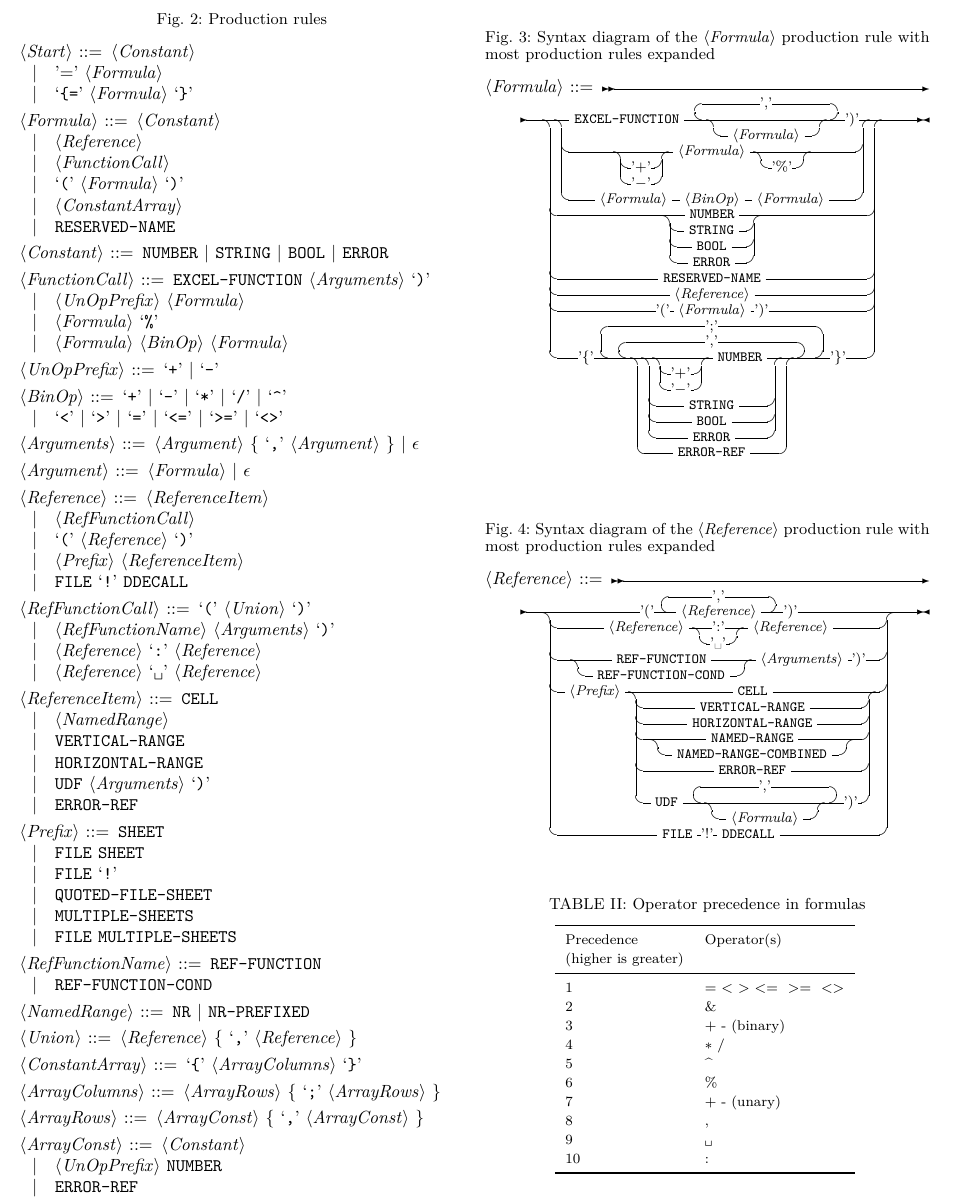
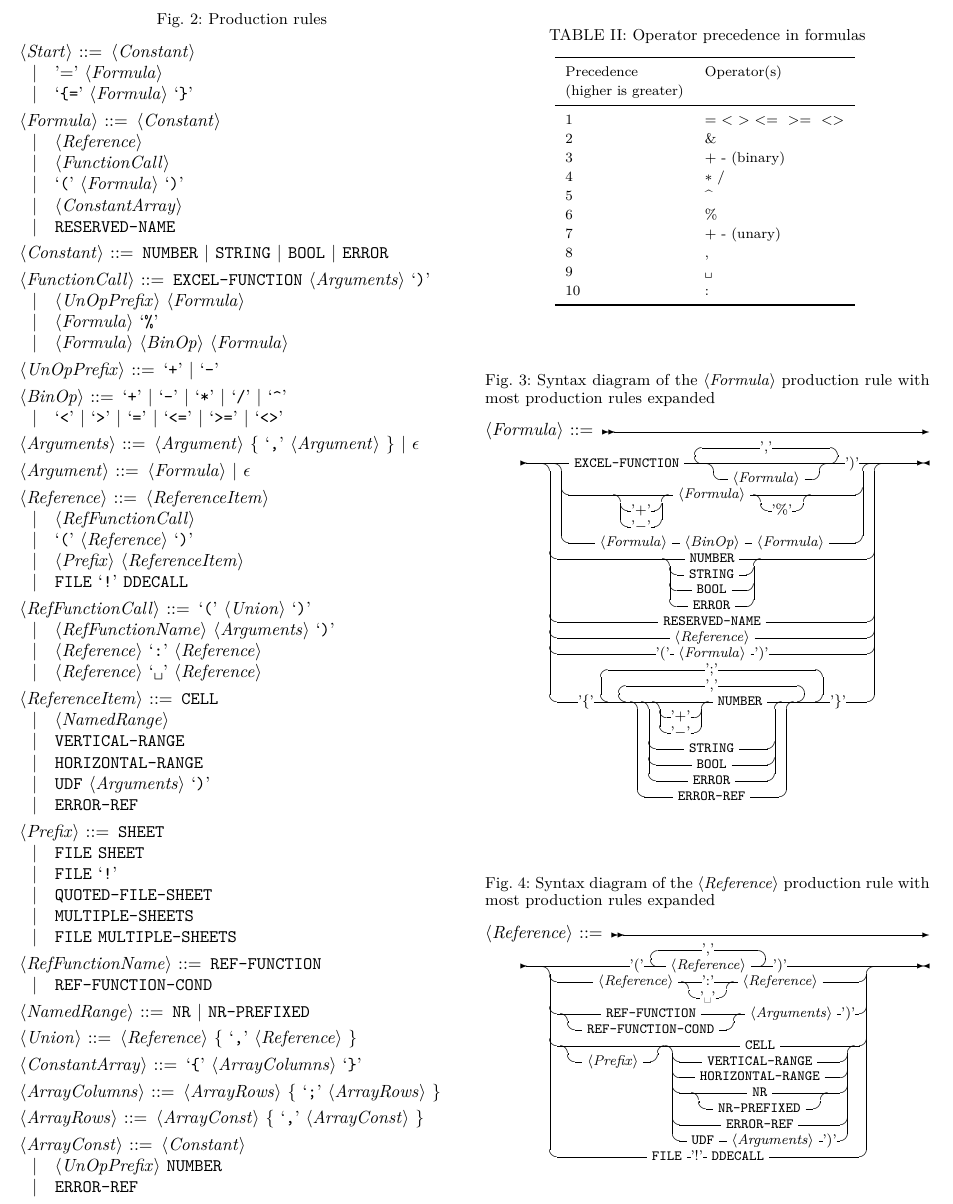
Before and after one commit to spreadsheetlab/XLGrammarPaper, a LaTeX paper (xlGrammar.tex, which reads floats/railroad-reference.tex): part of page 5 of 11, cut so that both start at the same text. Compiled offline with pdfLaTeX.

Commit message:
Corrected error in reference railroad, placed precedence table above railroads.

```diff
--- a/floats/railroad-reference.tex
+++ b/floats/railroad-reference.tex
@@ -9,14 +9,17 @@
 %%			"FILE" '$!$' \\
 %%			"QUOTED-FILE-SHEET"
 %%		\end{stack}
+		\begin{stack} \\
 		<Prefix>
+		\end{stack}
 		\begin{stack}
 			"CELL" \\
 			"VERTICAL-RANGE" \\
 			"HORIZONTAL-RANGE" \\
-			\begin{stack} "NAMED-RANGE" \\ "NAMED-RANGE-COMBINED" \end{stack} \\
+			\begin{stack} "NR" \\ "NR-PREFIXED" \end{stack} \\
 			"ERROR-REF" \\
-			"UDF" \begin{rep} \begin{stack} \\ <Formula> \end{stack} \\  '$,$' \end{rep} '$)$'
+			%"UDF" \begin{rep} \begin{stack} \\ <Formula> \end{stack} \\  '$,$' \end{rep} '$)$'
+			"UDF" <Arguments> '$)$'
 		\end{stack}
 		\\"FILE" '$!$' "DDECALL"
 		\end{stack}
--- a/xlGrammar.tex
+++ b/xlGrammar.tex
@@ -273,24 +273,25 @@ In order to resolve ambiguities, a LALR parser generator needs the operator prec
 \input{floats/grammarrules}
 \end{figure}
 
+\begin{table}[p]
+	\centering
+	\caption{Operator precedence in formulas}
+	\label{table:operatorprec}
+	\input{floats/table-precedence}
+\end{table}
+
 \begin{figure}[p]
 	\caption{Syntax diagram of the \synt{Formula} production rule with most production rules expanded}
 	\label{figure:Formula}
 	\input{floats/railroad-formula}
 \end{figure}
+
 \begin{figure}[p]
 	\caption{Syntax diagram of the \synt{Reference} production rule with most production rules expanded}
 	\label{figure:Reference}
 	\centering
 	\input{floats/railroad-reference}
 \end{figure}
-
-\begin{table}[p]
-	\centering
-	\caption{Operator precedence in formulas}
-	\label{table:operatorprec}
-	\input{floats/table-precedence}
-\end{table}
 
 \subsection{Intersection operator}
 
```
